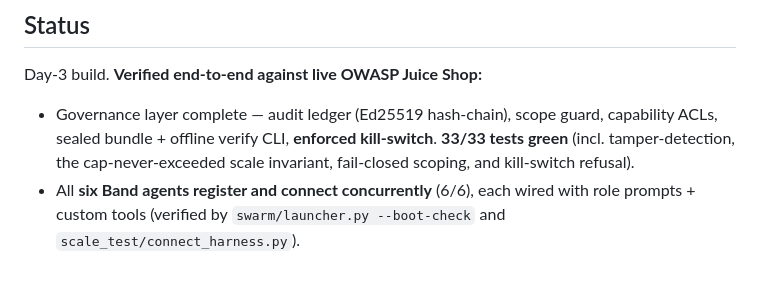
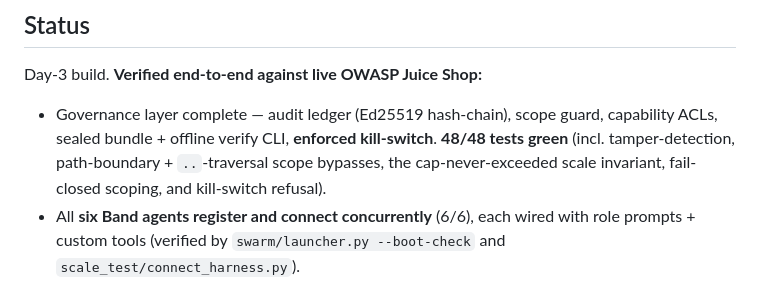
Before and after one commit to AugieBarr/Leash-AB-JL, a Markdown page: README.md, the part around the change. Drawn GitHub-style.

Commit message:
agent: edit README.md

```diff
--- a/README.md
+++ b/README.md
@@ -94,7 +94,7 @@ These worker jobs are coroutines, not 1000 live WebSocket agents — the worker
 
 Day-3 build. **Verified end-to-end against live OWASP Juice Shop:**
 
-- Governance layer complete — audit ledger (Ed25519 hash-chain), scope guard, capability ACLs, sealed bundle + offline verify CLI, **enforced kill-switch**. **33/33 tests green** (incl. tamper-detection, the cap-never-exceeded scale invariant, fail-closed scoping, and kill-switch refusal).
+- Governance layer complete — audit ledger (Ed25519 hash-chain), scope guard, capability ACLs, sealed bundle + offline verify CLI, **enforced kill-switch**. **48/48 tests green** (incl. tamper-detection, path-boundary + `..`-traversal scope bypasses, the cap-never-exceeded scale invariant, fail-closed scoping, and kill-switch refusal).
 - All **six Band agents register and connect concurrently** (6/6), each wired with role prompts + custom tools (verified by `swarm/launcher.py --boot-check` and `scale_test/connect_harness.py`).
 - **Band message-delivery confirmed end-to-end:** a kickoff `@mention` posted by one agent was queued by Band and delivered to exactly the right agent (the Commander) on connect, which woke and attempted to reason — the *only* thing standing between here and a live run is `ANTHROPIC_API_KEY`.
 - The full **governed pipeline runs deterministically** ([`scripts/offline_demo.py`](scripts/offline_demo.py)) and confirms **three real vulnerability classes** on the live target: recon maps the surface → **security misconfiguration** (missing CSP/HSTS, A05) and **sensitive exposure** (open `/ftp`, version disclosure, A01/A05) flagged → ScopeWarden issues a `/rest/products`-scoped capability → the SQLi hunter reaching for `/ftp` is **blocked by the scope guard** (fail-closed, demonstrated in-script) → operator approval → SQLi **confirmed** (`q=apple'` → HTTP 500) → Auditor **seals a tamper-evident bundle** (7 events, 5 findings) that verifies offline.
```
